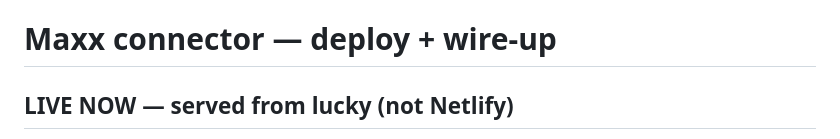
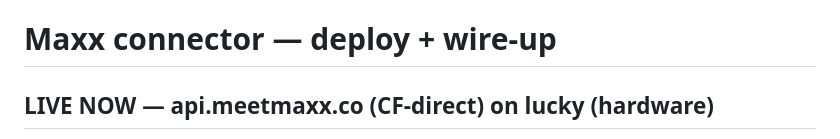
Before and after one commit to goodindustries/Maxx, a Markdown page: server/CONNECTOR.md, the part around one of its changes. GitHub-like rendering.

```diff
--- a/server/CONNECTOR.md
+++ b/server/CONNECTOR.md
@@ -1,4 +1,4 @@
 # Maxx connector — deploy + wire-up
 
-## LIVE NOW — served from lucky (not Netlify)
+## LIVE NOW — api.meetmaxx.co (CF-direct) on lucky (hardware)
 
```
Also changed, not shown: other parts of server/CONNECTOR.md (+13 -2 lines).
